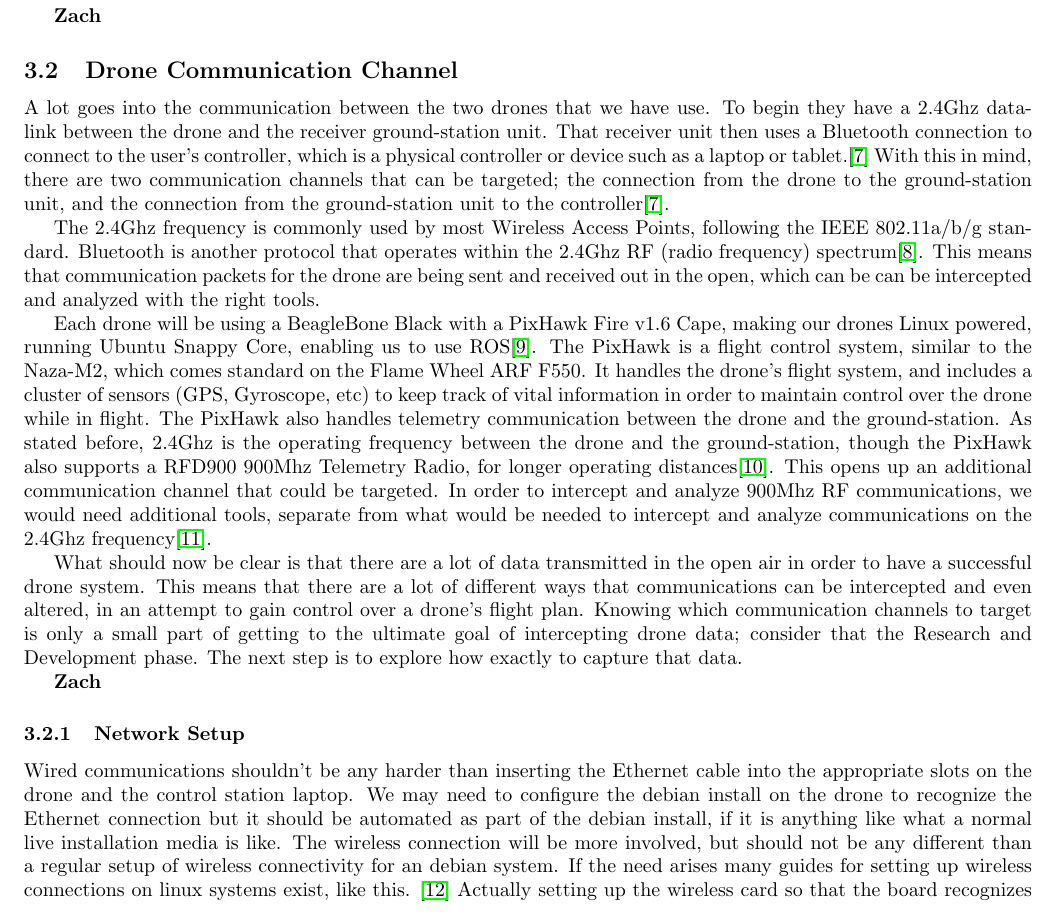
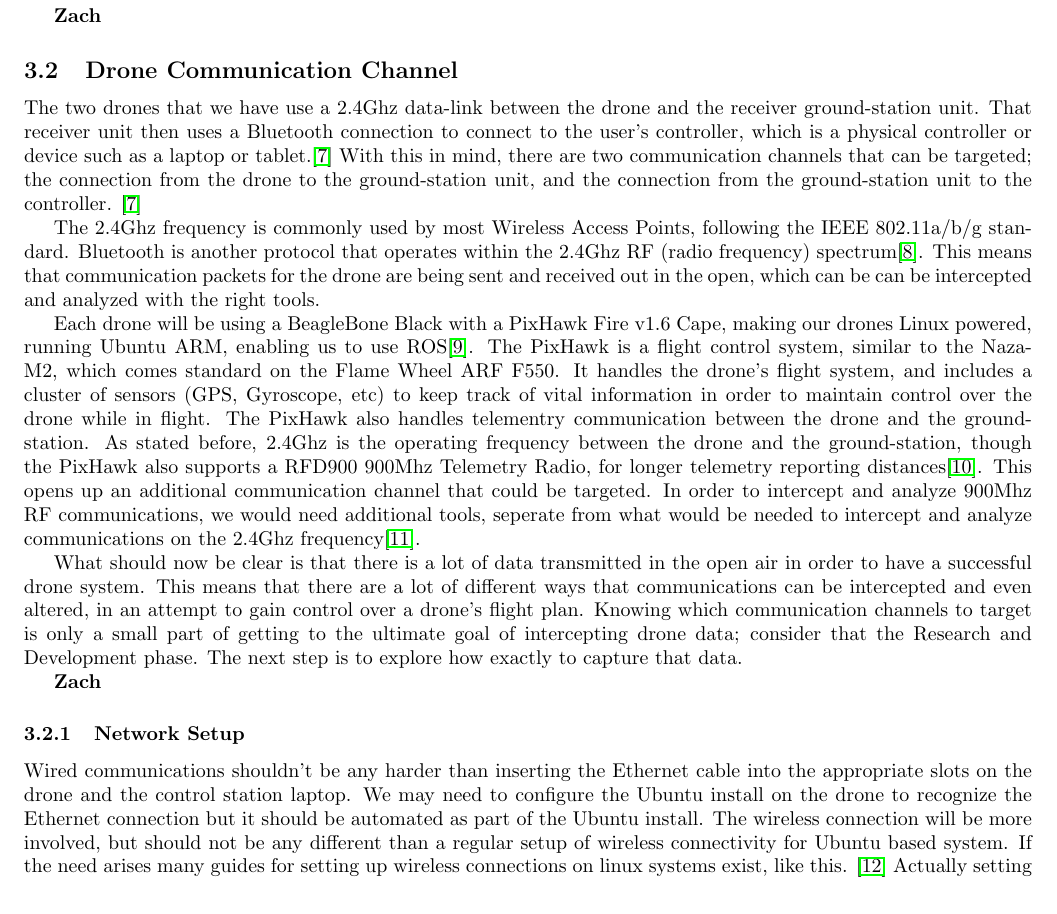
Before and after one commit to giacoppd/Security-For-Robotics, a LaTeX paper (docs/design_doc/design_doc.tex): part of page 5 of 7, cut so that both start at the same text. Compiled offline with LaTeX, dvips and Ghostscript.

Commit message:
Updated changelog. Added my final revisions to the design doc and my tech review document. Updated the PDFs for the design doc and my tech review as well.

```diff
--- a/docs/design_doc/design_doc.tex
+++ b/docs/design_doc/design_doc.tex
@@ -241,12 +241,11 @@ us to leverage that data to develop drone attack methods, relating to our commun
 \textbf{Zach}
 
 \subsection{Drone Communication Channel}
-A lot goes into the communication between the two drones that we have use.
-To begin they have a 2.4Ghz data-link between the drone and the receiver ground-station unit.
+The two drones that we have use a 2.4Ghz data-link between the drone and the receiver ground-station unit.
 That receiver unit then uses a Bluetooth connection to connect to the user's controller, which is a physical controller
 or device such as a laptop or tablet.\cite{NazaM2} With this in mind, there are two communication channels that can be
 targeted; the connection from the drone to the ground-station unit, and the connection from the ground-station unit
-to the controller\cite{NazaM2}.
+to the controller. \cite{NazaM2}
 
 The 2.4Ghz frequency is commonly used by most Wireless Access Points, following the IEEE 802.11a/b/g
 standard. Bluetooth is another protocol that operates within the 2.4Ghz RF (radio frequency)
@@ -254,17 +253,17 @@ spectrum\cite{HakDaSpectrum}. This means that communication packets for the dron
 open, which can be can be intercepted and analyzed with the right tools.
 
 Each drone will be using a BeagleBone Black with a PixHawk Fire v1.6 Cape, making our drones Linux powered, running
-Ubuntu Snappy Core, enabling us to use ROS\cite{PixHawk}. The PixHawk is a flight control system, similar to the
+Ubuntu ARM, enabling us to use ROS\cite{PixHawk}. The PixHawk is a flight control system, similar to the
 Naza-M2, which comes standard on the Flame Wheel ARF F550. It handles the drone's flight system, and includes a cluster
 of sensors (GPS, Gyroscope, etc) to keep track of vital information in order to maintain control over the drone while
-in flight. The PixHawk also handles telemetry communication between the drone and the ground-station. As stated before,
+in flight. The PixHawk also handles telementry communication between the drone and the ground-station. As stated before,
 2.4Ghz is the operating frequency between the drone and the ground-station, though the PixHawk also supports a RFD900
-900Mhz Telemetry Radio, for longer operating distances\cite{PixHawkDocs}. This opens up an additional communication
+900Mhz Telemetry Radio, for longer telemetry reporting distances\cite{PixHawkDocs}. This opens up an additional communication
 channel that could be targeted. In order to intercept and analyze 900Mhz RF communications, we would need additional
-tools, separate from what would be needed to intercept and analyze communications on the 2.4Ghz
+tools, seperate from what would be needed to intercept and analyze communications on the 2.4Ghz
 frequency\cite{HakDaSpectrum900}.
 
-What should now be clear is that there are a lot of data transmitted in the open air in order to have a successful
+What should now be clear is that there is a lot of data transmitted in the open air in order to have a successful
 drone system. This means that there are a lot of different ways that communications can be intercepted and even
 altered, in an attempt to gain control over a drone's flight plan. Knowing which communication channels to target
 is only a small part of getting to the ultimate goal of intercepting drone data; consider that the Research and
@@ -274,8 +273,8 @@ Development phase. The next step is to explore how exactly to capture that data.
 
 \subsubsection{Network Setup}
 Wired communications shouldn't be any harder than inserting the Ethernet cable into the appropriate slots on the drone and the control station laptop.
-We may need to configure the debian install on the drone to recognize the Ethernet connection but it should be automated as part of the debian install, if it is anything like what a normal live installation media is like.
-The wireless connection will be more involved, but should not be any different than a regular setup of wireless connectivity for an debian system.
+We may need to configure the Ubuntu install on the drone to recognize the Ethernet connection but it should be automated as part of the Ubuntu install.
+The wireless connection will be more involved, but should not be any different than a regular setup of wireless connectivity for Ubuntu based system.
 If the need arises many guides for setting up wireless connections on linux systems exist, like this. \cite{wirelessconfig}
 Actually setting up the wireless card so that the board recognizes it and can use it is a different matter, and will be covered later on in this document.
 The control station wireless shouldn't be any different than the drone's, and may in fact be pre-configured for us as part of the initial installation.
```
Also changed, not shown: docs/revisions/midterm_revisions.tex (+2 -0 lines), docs/tech_review/tech_review_rogersza/tech_review.tex (+6 -3 lines), docs/design_doc/design_doc.pdf, docs/tech_review/tech_review_rogersza/tech_review.pdf, docs/design_doc/design_doc.tex (4 more changed lines).
